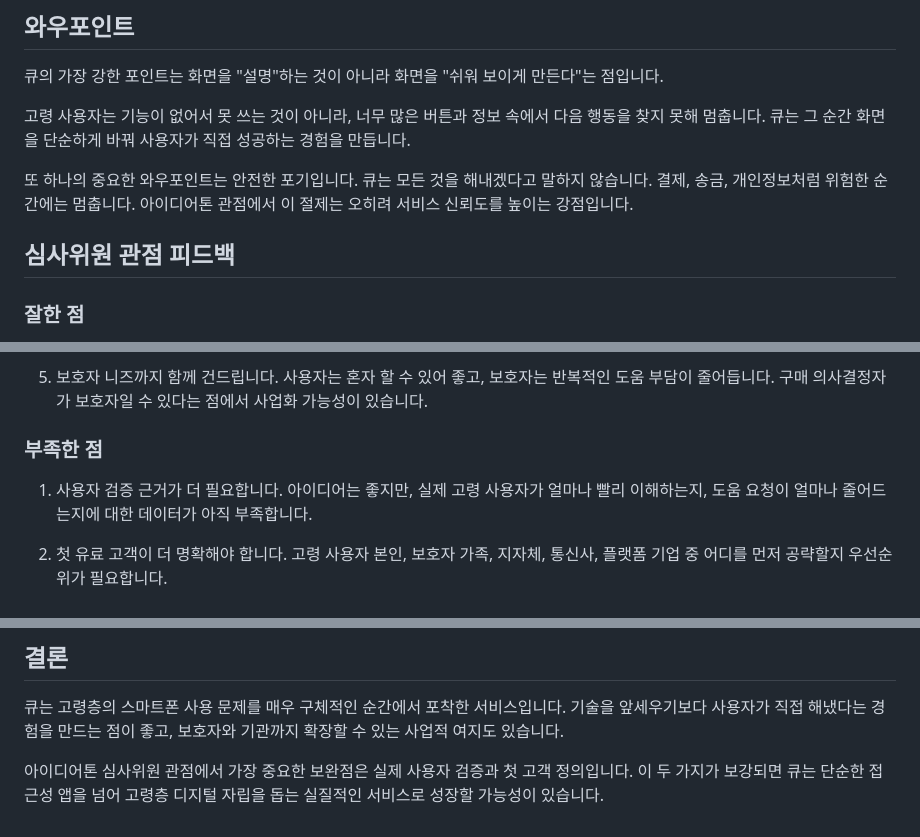
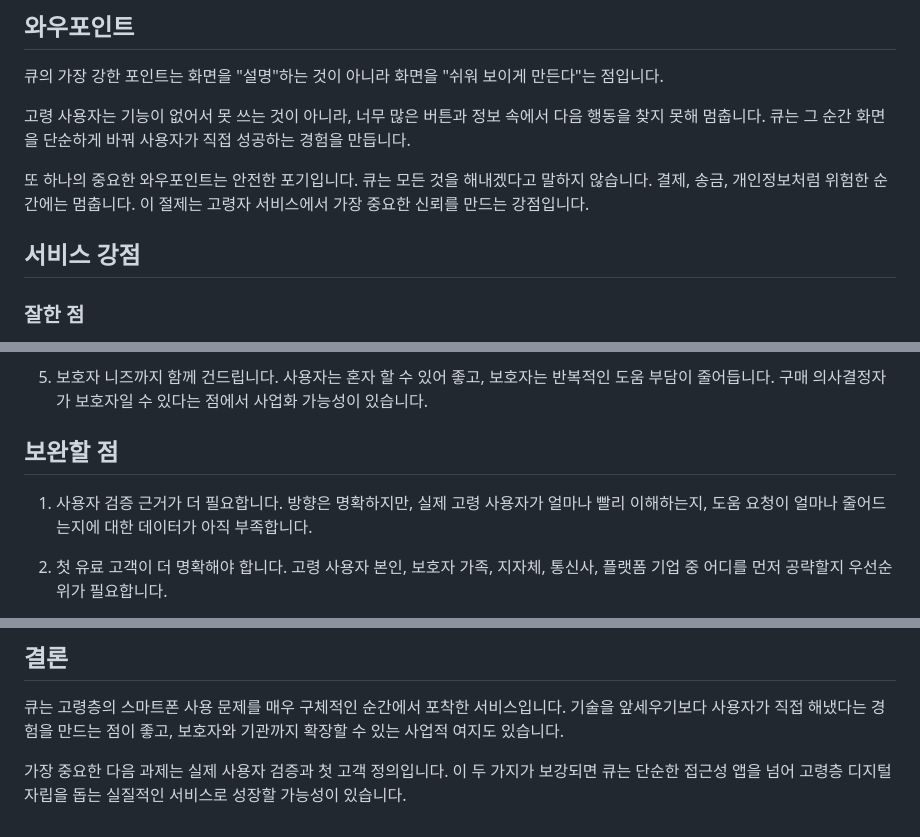
Before and after one commit to gyutaetae/cuee, a Markdown page: README.md, 3 parts joined by grey strips. Rendered like a GitHub page.

Commit message:
docs: remove contest-oriented readme wording

```diff
--- a/README.md
+++ b/README.md
@@ -83,9 +83,9 @@
 
 고령 사용자는 기능이 없어서 못 쓰는 것이 아니라, 너무 많은 버튼과 정보 속에서 다음 행동을 찾지 못해 멈춥니다. 큐는 그 순간 화면을 단순하게 바꿔 사용자가 직접 성공하는 경험을 만듭니다.
 
-또 하나의 중요한 와우포인트는 안전한 포기입니다. 큐는 모든 것을 해내겠다고 말하지 않습니다. 결제, 송금, 개인정보처럼 위험한 순간에는 멈춥니다. 아이디어톤 관점에서 이 절제는 오히려 서비스 신뢰도를 높이는 강점입니다.
+또 하나의 중요한 와우포인트는 안전한 포기입니다. 큐는 모든 것을 해내겠다고 말하지 않습니다. 결제, 송금, 개인정보처럼 위험한 순간에는 멈춥니다. 이 절제는 고령자 서비스에서 가장 중요한 신뢰를 만드는 강점입니다.
 
-## 심사위원 관점 피드백
+## 서비스 강점
 
 ### 잘한 점
 
@@ -104,10 +104,10 @@
 5. 보호자 니즈까지 함께 건드립니다.
    사용자는 혼자 할 수 있어 좋고, 보호자는 반복적인 도움 부담이 줄어듭니다. 구매 의사결정자가 보호자일 수 있다는 점에서 사업화 가능성이 있습니다.
 
-### 부족한 점
+## 보완할 점
 
 1. 사용자 검증 근거가 더 필요합니다.
-   아이디어는 좋지만, 실제 고령 사용자가 얼마나 빨리 이해하는지, 도움 요청이 얼마나 줄어드는지에 대한 데이터가 아직 부족합니다.
+   방향은 명확하지만, 실제 고령 사용자가 얼마나 빨리 이해하는지, 도움 요청이 얼마나 줄어드는지에 대한 데이터가 아직 부족합니다.
 
 2. 첫 유료 고객이 더 명확해야 합니다.
    고령 사용자 본인, 보호자 가족, 지자체, 통신사, 플랫폼 기업 중 어디를 먼저 공략할지 우선순위가 필요합니다.
@@ -134,4 +134,4 @@
 
 큐는 고령층의 스마트폰 사용 문제를 매우 구체적인 순간에서 포착한 서비스입니다. 기술을 앞세우기보다 사용자가 직접 해냈다는 경험을 만드는 점이 좋고, 보호자와 기관까지 확장할 수 있는 사업적 여지도 있습니다.
 
-아이디어톤 심사위원 관점에서 가장 중요한 보완점은 실제 사용자 검증과 첫 고객 정의입니다. 이 두 가지가 보강되면 큐는 단순한 접근성 앱을 넘어 고령층 디지털 자립을 돕는 실질적인 서비스로 성장할 가능성이 있습니다.
+가장 중요한 다음 과제는 실제 사용자 검증과 첫 고객 정의입니다. 이 두 가지가 보강되면 큐는 단순한 접근성 앱을 넘어 고령층 디지털 자립을 돕는 실질적인 서비스로 성장할 가능성이 있습니다.
```
